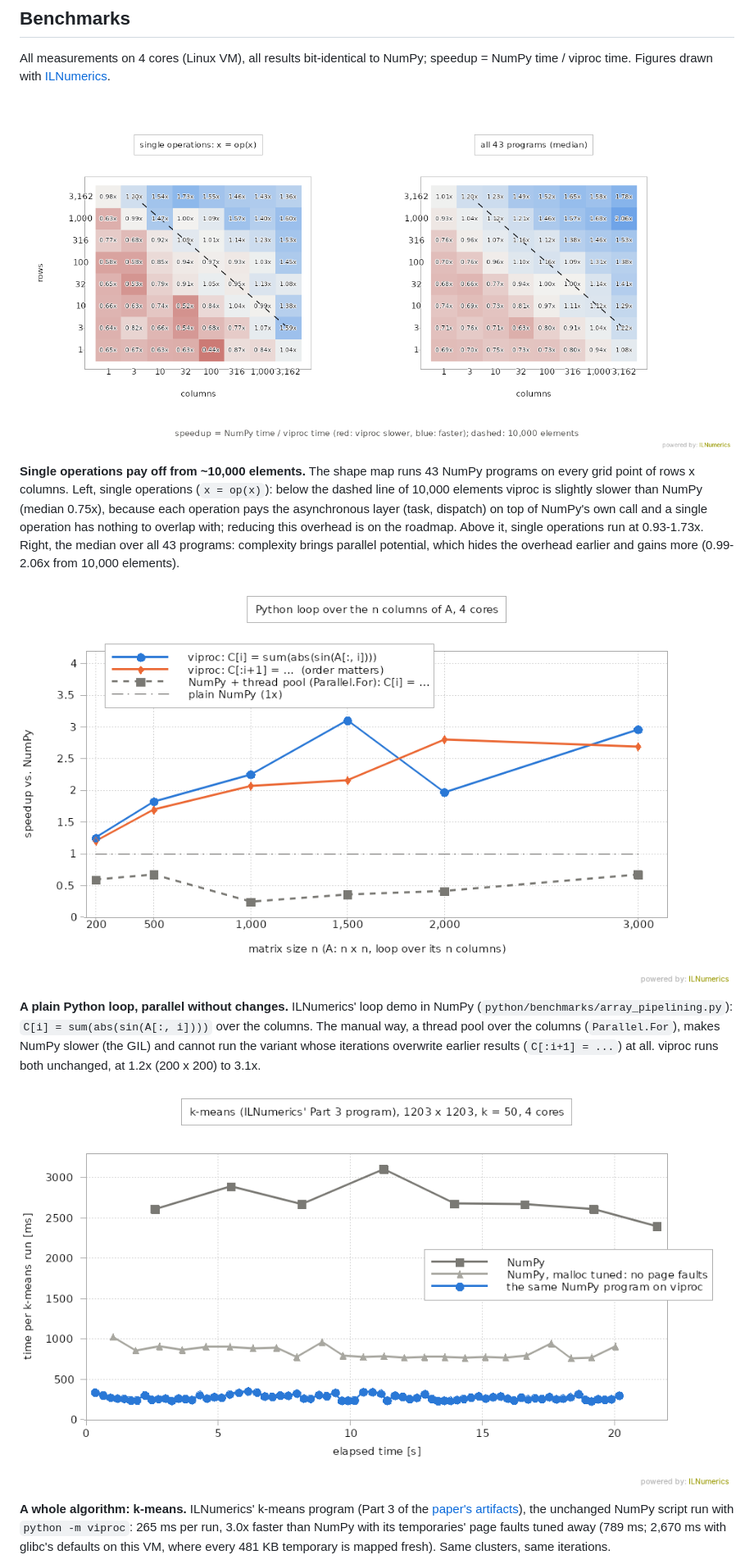
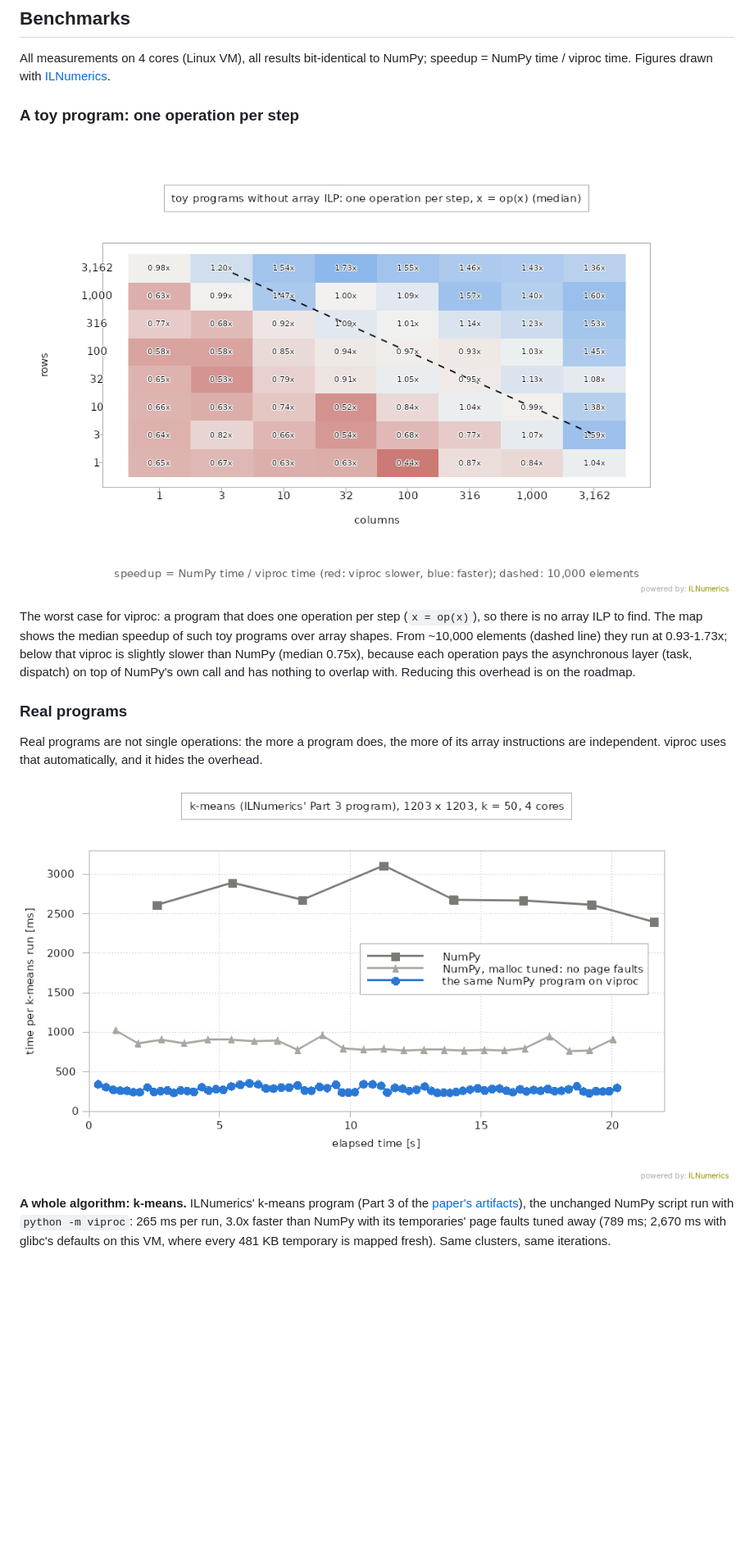
Before and after one commit to hokb/viproc, a Markdown page: README.md, the part around one of its changes. Shown at 82% size. GitHub-like rendering; pictures changed too: docs/benchmarks/readme/kmeans.png, docs/benchmarks/readme/loop.png, docs/benchmarks/readme/shape_map.png; blank space fills up the shorter version.

```diff
--- a/README.md
+++ b/README.md
@@ -40,24 +40,21 @@ python -m viproc prog.py          # your unchanged NumPy program, now in paralle
 All measurements on 4 cores (Linux VM), all results bit-identical to NumPy; speedup = NumPy
 time / viproc time. Figures drawn with [ILNumerics](https://ilnumerics.net).
 
-![Shape map: speedup of single operations and of all 43 programs over rows x columns](docs/benchmarks/readme/shape_map.png)
+### A toy program: one operation per step
 
-**Single operations pay off from ~10,000 elements.** The shape map runs 43 NumPy programs on
-every grid point of rows x columns. Left, single operations (`x = op(x)`): below the dashed
-line of 10,000 elements viproc is slightly slower than NumPy (median 0.75x), because each
-operation pays the asynchronous layer (task, dispatch) on top of NumPy's own call and a
-single operation has nothing to overlap with; reducing this overhead is on the roadmap.
-Above it, single operations run at 0.93-1.73x. Right, the median over all 43 programs:
-complexity brings parallel potential, which hides the overhead earlier and gains more
-(0.99-2.06x from 10,000 elements).
+![Shape map: median speedup of single operations over rows x columns](docs/benchmarks/readme/shape_map.png)
 
-![A Python loop over the columns of A: viproc 1.2-3.1x, NumPy with a thread pool 0.24-0.67x](docs/benchmarks/readme/loop.png)
+The worst case for viproc: a program that does one operation per step (`x = op(x)`), so
+there is no array ILP to find. The map shows the median speedup of such toy programs over
+array shapes. From ~10,000 elements (dashed line) they run at 0.93-1.73x; below that viproc
+is slightly slower than NumPy (median 0.75x), because each operation pays the asynchronous
+layer (task, dispatch) on top of NumPy's own call and has nothing to overlap with. Reducing
+this overhead is on the roadmap.
 
-**A plain Python loop, parallel without changes.** ILNumerics' loop demo in NumPy
-(`python/benchmarks/array_pipelining.py`): `C[i] = sum(abs(sin(A[:, i])))` over the columns.
-The manual way, a thread pool over the columns (`Parallel.For`), makes NumPy slower (the GIL)
-and cannot run the variant whose iterations overwrite earlier results (`C[:i+1] = ...`) at
-all. viproc runs both unchanged, at 1.2x (200 x 200) to 3.1x.
+### Real programs
+
+Real programs are not single operations: the more a program does, the more of its array
+instructions are independent. viproc uses that automatically, and it hides the overhead.
 
 ![k-means: 265 ms per run on viproc, 789 ms on NumPy](docs/benchmarks/readme/kmeans.png)
 
```
Also changed, not shown: other parts of README.md (+13 -2 lines), CLAUDE.md (+2 -0 lines), docs/benchmarks.md (+10 -1 lines), docs/benchmarks/readme/programs.png, 6 other files.
